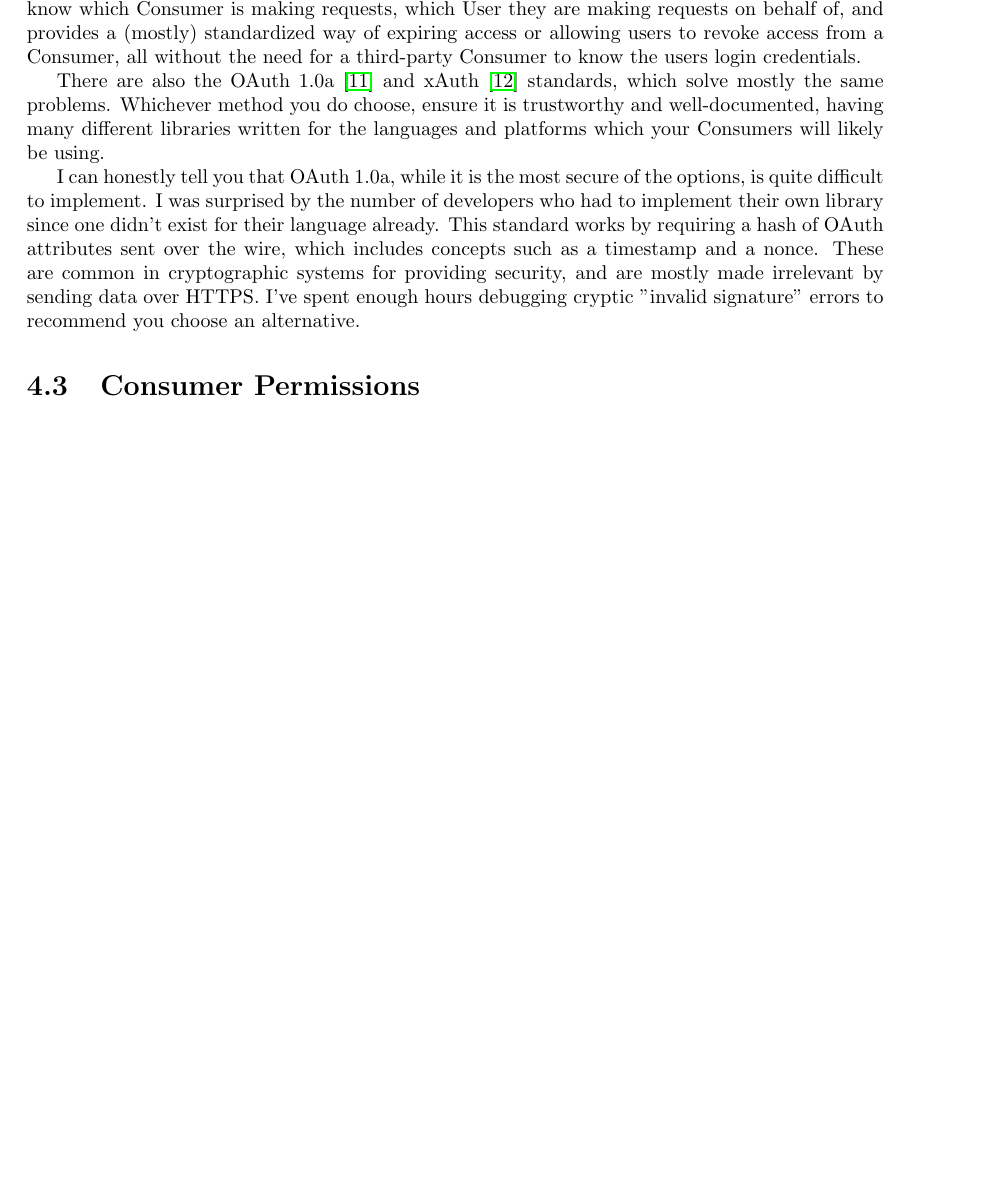
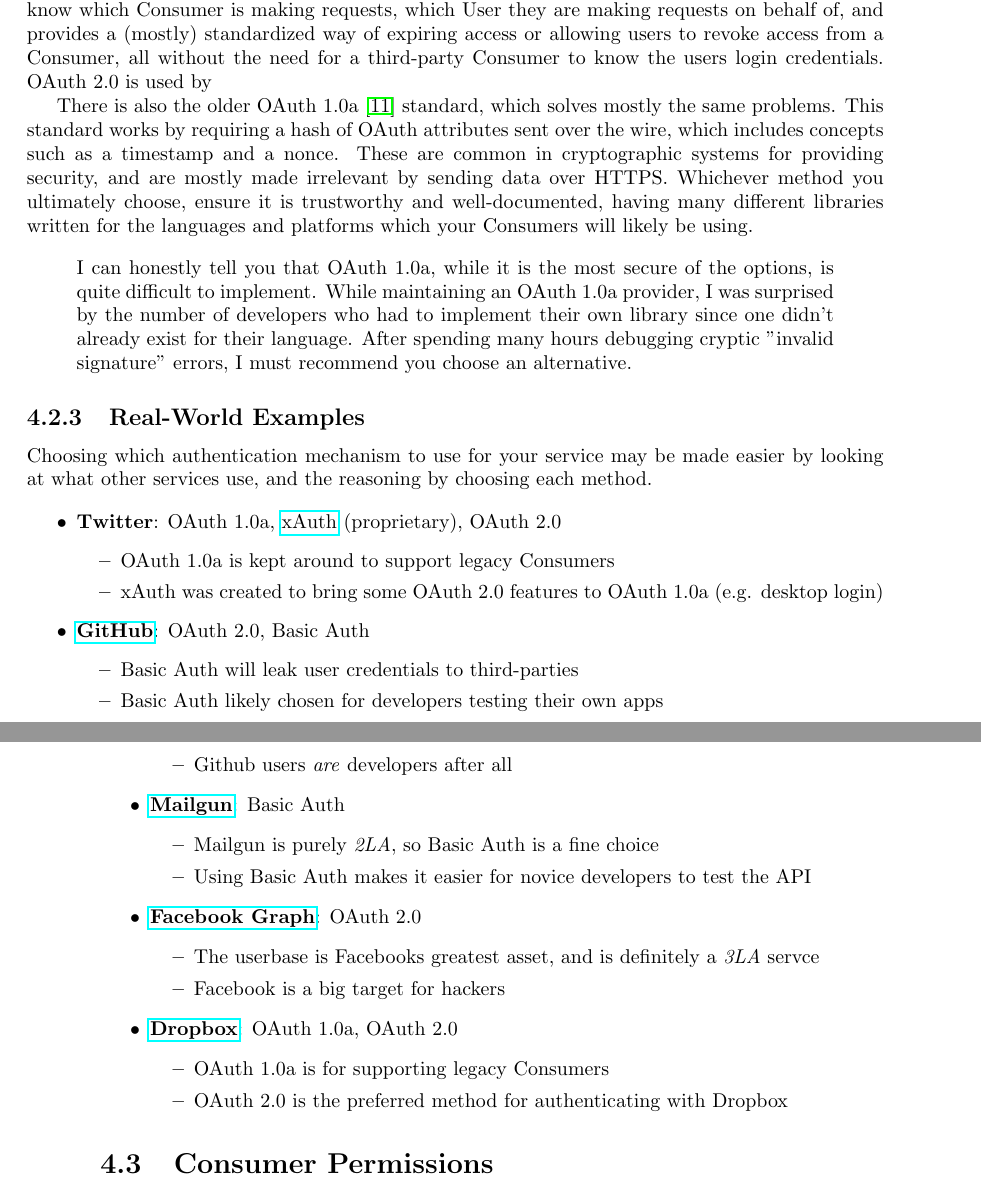
Before and after one commit to tlhunter/consumer-centric-api-design, a LaTeX book (book.tex): part of page 39 of 54 before the commit and two parts of pages 39 and 40 of 54 after it, the two joined at a grey line, cut so that both start at the same text, the shorter picture padded with empty space. Compiled offline with pdfLaTeX.

Commit message:
not citing xauth, comparing auth choices by popular services

```diff
--- a/book.tex
+++ b/book.tex
@@ -1119,11 +1119,46 @@
 
 The complexities of \emph{3LA} is far too intricate to exemplify in this book, so you'll want to read more information from a different source. At a high level, they provide a method for a Consumer to sign requests and to validate Consumers are who they say they are. They also provide a method for users to grant privileges to Consumers to access specific data from your API. Users can revoke permissions from Consumers at any point. Of course, the Server can also revoke a Consumers privileges.
 
-OAuth 2.0 \cite{RFC6749} provides a great way of doing \emph{3LA}. With each Request, you can be sure you know which Consumer is making requests, which User they are making requests on behalf of, and provides a (mostly) standardized way of expiring access or allowing users to revoke access from a Consumer, all without the need for a third-party Consumer to know the users login credentials.
+OAuth 2.0 \cite{RFC6749} provides a great way of doing \emph{3LA}. With each Request, you can be sure you know which Consumer is making requests, which User they are making requests on behalf of, and provides a (mostly) standardized way of expiring access or allowing users to revoke access from a Consumer, all without the need for a third-party Consumer to know the users login credentials. OAuth 2.0 is used by
 
-There are also the OAuth 1.0a \cite{RFC5849} and xAuth \cite{XAUTH} standards, which solve mostly the same problems. Whichever method you do choose, ensure it is trustworthy and well-documented, having many different libraries written for the languages and platforms which your Consumers will likely be using.
+There is also the older OAuth 1.0a \cite{RFC5849} standard, which solves mostly the same problems. This standard works by requiring a hash of OAuth attributes sent over the wire, which includes concepts such as a timestamp and a nonce. These are common in cryptographic systems for providing security, and are mostly made irrelevant by sending data over HTTPS. Whichever method you ultimately choose, ensure it is trustworthy and well-documented, having many different libraries written for the languages and platforms which your Consumers will likely be using.
 
-I can honestly tell you that OAuth 1.0a, while it is the most secure of the options, is quite difficult to implement. I was surprised by the number of developers who had to implement their own library since one didn't exist for their language already. This standard works by requiring a hash of OAuth attributes sent over the wire, which includes concepts such as a timestamp and a nonce. These are common in cryptographic systems for providing security, and are mostly made irrelevant by sending data over HTTPS. I've spent enough hours debugging cryptic "invalid signature" errors to recommend you choose an alternative.
+\begin{quote}
+I can honestly tell you that OAuth 1.0a, while it is the most secure of the options, is quite difficult to implement. While maintaining an OAuth 1.0a provider, I was surprised by the number of developers who had to implement their own library since one didn't already exist for their language. After spending many hours debugging cryptic "invalid signature" errors, I must recommend you choose an alternative.
+\end{quote}
+
+\subsection{Real-World Examples}
+
+Choosing which authentication mechanism to use for your service may be made easier by looking at what other services use, and the reasoning by choosing each method.
+
+\begin{itemize}
+\item \textbf{Twitter}: OAuth 1.0a, \href{https://dev.twitter.com/docs/oauth/xauth}{xAuth} (proprietary), OAuth 2.0
+    \begin{itemize}
+        \item OAuth 1.0a is kept around to support legacy Consumers
+        \item xAuth was created to bring some OAuth 2.0 features to OAuth 1.0a (e.g. desktop login)
+    \end{itemize}
+\item \href{http://developer.github.com/v3/#authentication}{\textbf{GitHub}}: OAuth 2.0, Basic Auth
+    \begin{itemize}
+        \item Basic Auth will leak user credentials to third-parties
+        \item Basic Auth likely chosen for developers testing their own apps
+        \item Github users \emph{are} developers after all
+    \end{itemize}
+\item \href{http://documentation.mailgun.com/quickstart.html#authentication}{\textbf{Mailgun}}: Basic Auth
+    \begin{itemize}
+        \item Mailgun is purely \emph{2LA}, so Basic Auth is a fine choice
+        \item Using Basic Auth makes it easier for novice developers to test the API
+    \end{itemize}
+\item \href{https://developers.facebook.com/docs/reference/dialogs/oauth/}{\textbf{Facebook Graph}}: OAuth 2.0
+    \begin{itemize}
+        \item The userbase is Facebooks greatest asset, and is definitely a \emph{3LA} servce
+        \item Facebook is a big target for hackers
+    \end{itemize}
+\item \href{https://www.dropbox.com/developers/core/docs}{\textbf{Dropbox}}: OAuth 1.0a, OAuth 2.0
+    \begin{itemize}
+        \item OAuth 1.0a is for supporting legacy Consumers
+        \item OAuth 2.0 is the preferred method for authenticating with Dropbox
+    \end{itemize}
+\end{itemize}
 
 
 \section{Consumer Permissions}
```
Also changed, not shown: bibliography.bib (+0 -6 lines).
